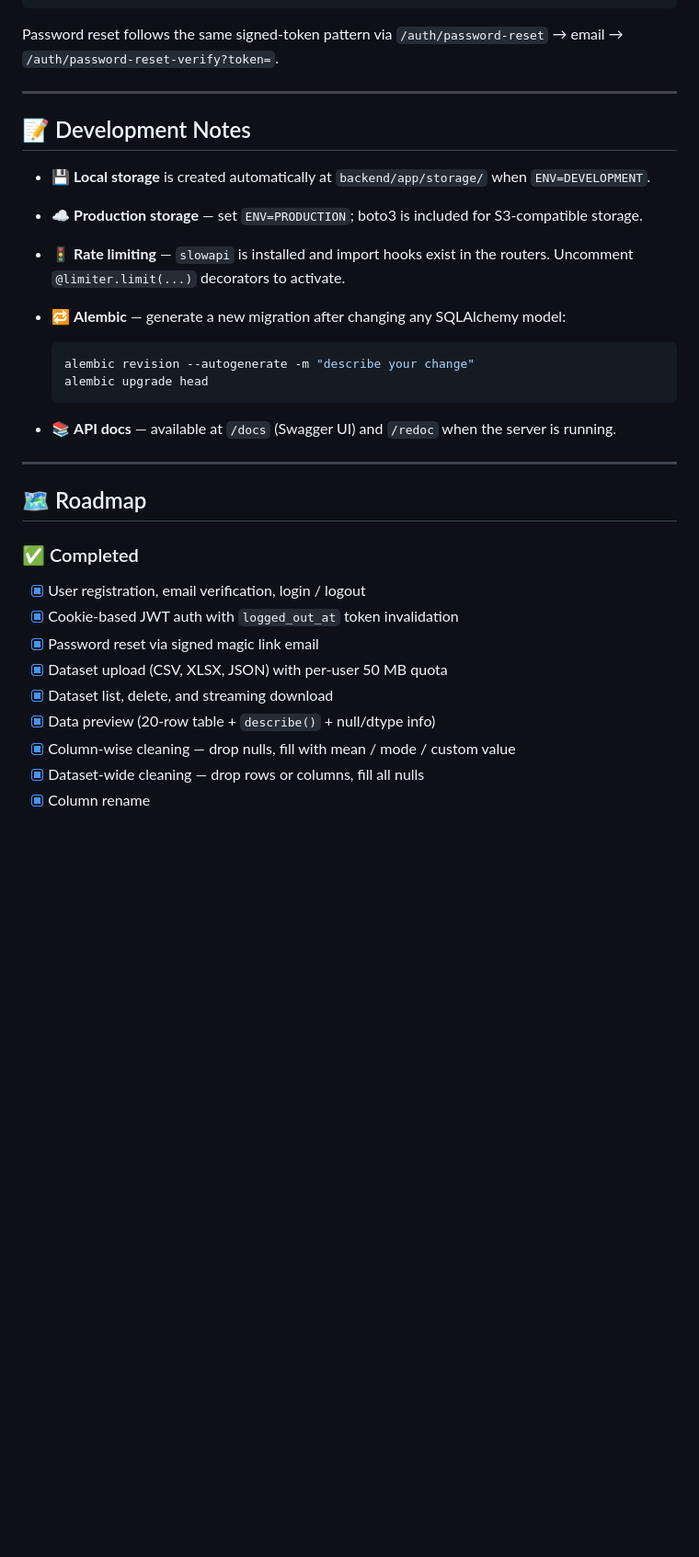
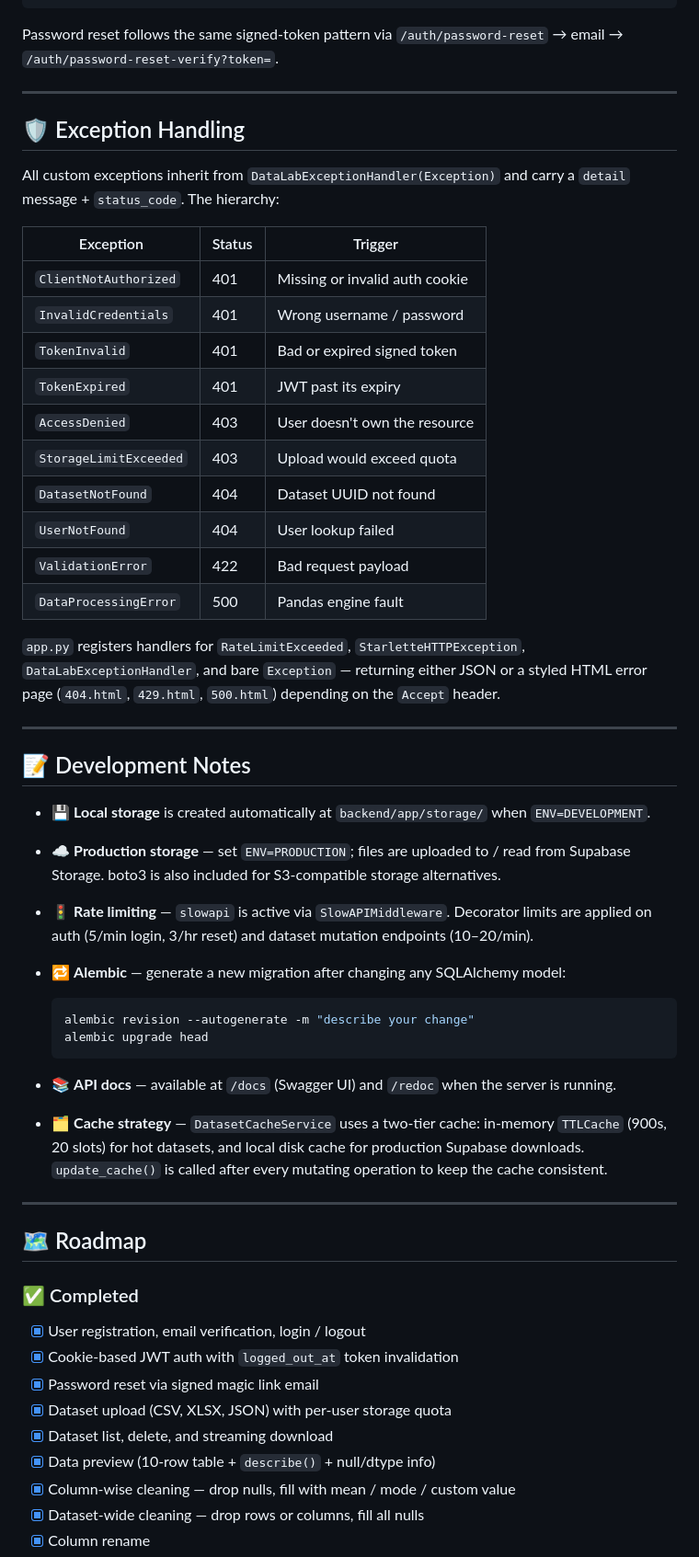
Before and after one commit to ANIKET-DEV1/DataLab, a Markdown page: readme.md, the part around one of its changes. Shown at 92% size. GitHub-like rendering; blank space fills up the shorter version.

````diff
--- a/readme.md
+++ b/readme.md
@@ -355,11 +381,32 @@ Password reset follows the same signed-token pattern via `/auth/password-reset`
 
 ---
 
+## 🛡️ Exception Handling
+
+All custom exceptions inherit from `DataLabExceptionHandler(Exception)` and carry a `detail` message + `status_code`. The hierarchy:
+
+| Exception | Status | Trigger |
+|---|---|---|
+| `ClientNotAuthorized` | 401 | Missing or invalid auth cookie |
+| `InvalidCredentials` | 401 | Wrong username / password |
+| `TokenInvalid` | 401 | Bad or expired signed token |
+| `TokenExpired` | 401 | JWT past its expiry |
+| `AccessDenied` | 403 | User doesn't own the resource |
+| `StorageLimitExceeded` | 403 | Upload would exceed quota |
+| `DatasetNotFound` | 404 | Dataset UUID not found |
+| `UserNotFound` | 404 | User lookup failed |
+| `ValidationError` | 422 | Bad request payload |
+| `DataProcessingError` | 500 | Pandas engine fault |
+
+`app.py` registers handlers for `RateLimitExceeded`, `StarletteHTTPException`, `DataLabExceptionHandler`, and bare `Exception` — returning either JSON or a styled HTML error page (`404.html`, `429.html`, `500.html`) depending on the `Accept` header.
+
+---
+
 ## 📝 Development Notes
 
 - 💾 **Local storage** is created automatically at `backend/app/storage/` when `ENV=DEVELOPMENT`.
-- ☁️ **Production storage** — set `ENV=PRODUCTION`; boto3 is included for S3-compatible storage.
-- 🚦 **Rate limiting** — `slowapi` is installed and import hooks exist in the routers. Uncomment `@limiter.limit(...)` decorators to activate.
+- ☁️ **Production storage** — set `ENV=PRODUCTION`; files are uploaded to / read from Supabase Storage. boto3 is also included for S3-compatible storage alternatives.
+- 🚦 **Rate limiting** — `slowapi` is active via `SlowAPIMiddleware`. Decorator limits are applied on auth (5/min login, 3/hr reset) and dataset mutation endpoints (10–20/min).
 - 🔁 **Alembic** — generate a new migration after changing any SQLAlchemy model:
 
   ```bash
@@ -368,6 +415,7 @@ Password reset follows the same signed-token pattern via `/auth/password-reset`
   ```
 
 - 📚 **API docs** — available at `/docs` (Swagger UI) and `/redoc` when the server is running.
+- 🗂️ **Cache strategy** — `DatasetCacheService` uses a two-tier cache: in-memory `TTLCache` (900s, 20 slots) for hot datasets, and local disk cache for production Supabase downloads. `update_cache()` is called after every mutating operation to keep the cache consistent.
 
 ---
 
@@ -377,9 +425,9 @@ Password reset follows the same signed-token pattern via `/auth/password-reset`
 - [x] User registration, email verification, login / logout
 - [x] Cookie-based JWT auth with `logged_out_at` token invalidation
 - [x] Password reset via signed magic link email
-- [x] Dataset upload (CSV, XLSX, JSON) with per-user 50 MB quota
+- [x] Dataset upload (CSV, XLSX, JSON) with per-user storage quota
 - [x] Dataset list, delete, and streaming download
-- [x] Data preview (20-row table + `describe()` + null/dtype info)
+- [x] Data preview (10-row table + `describe()` + null/dtype info)
 - [x] Column-wise cleaning — drop nulls, fill with mean / mode / custom value
 - [x] Dataset-wide cleaning — drop rows or columns, fill all nulls
 - [x] Column rename
````
Also changed, not shown: other parts of readme.md (+98 -72 lines).
